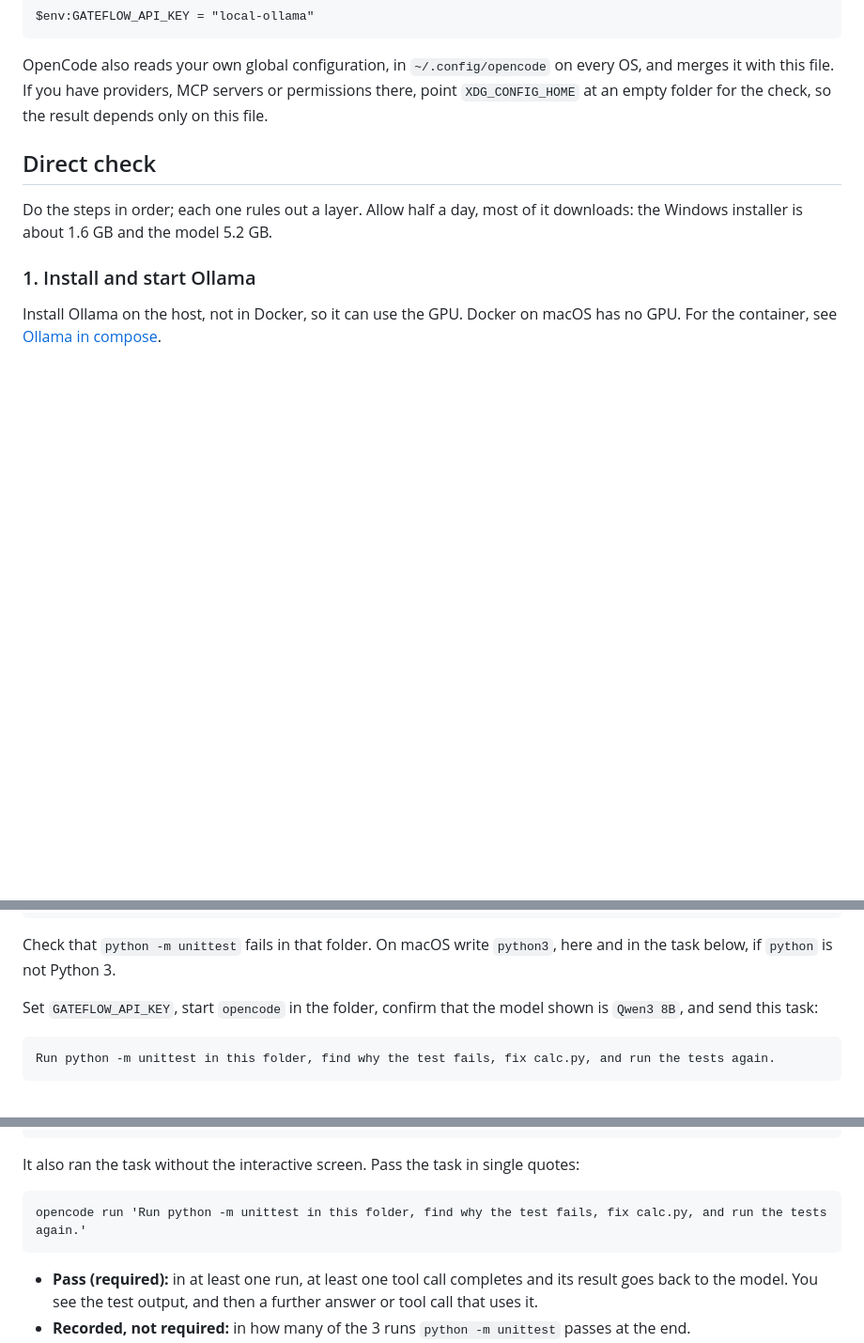
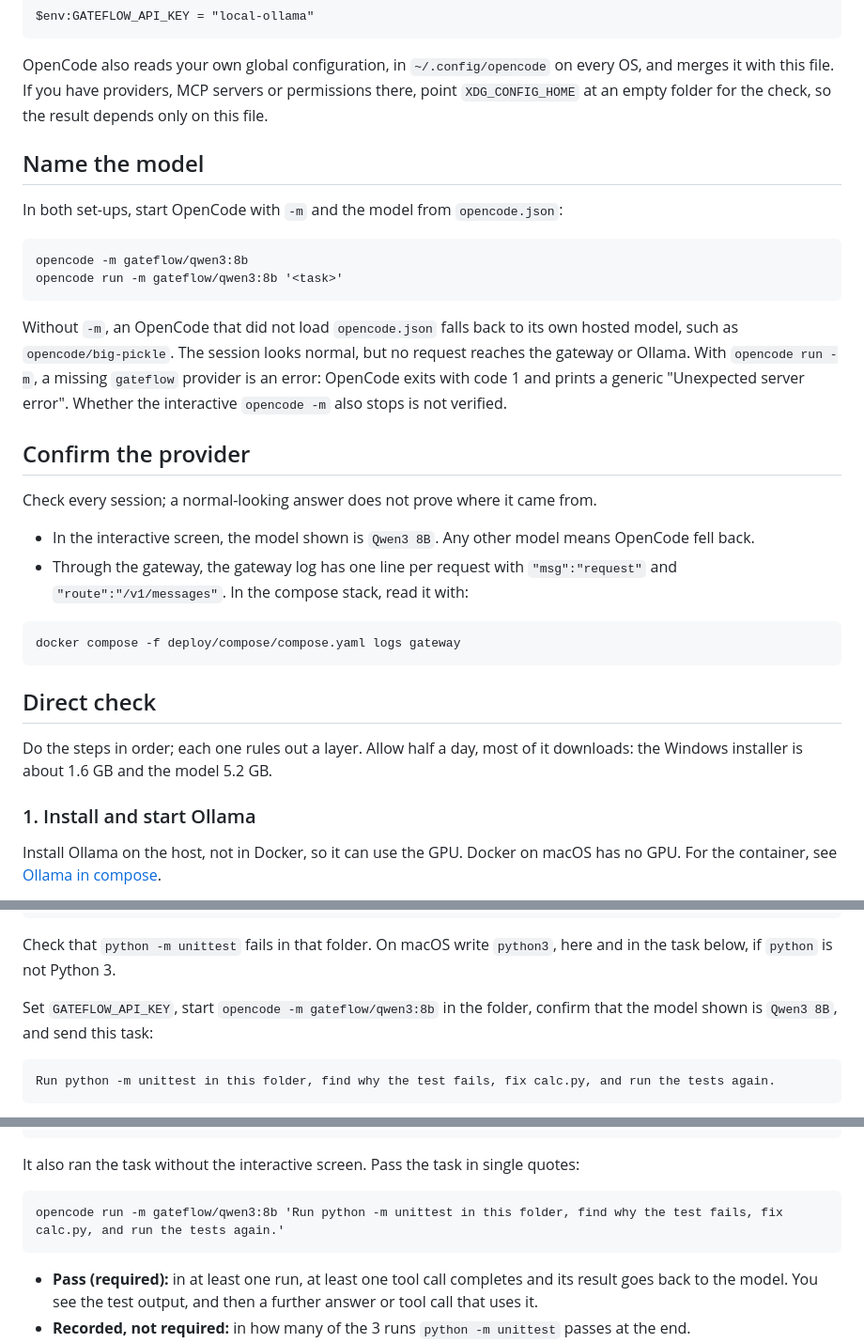
Before and after one commit to bibi45c/gateflow, a Markdown page: docs/clients/opencode.md, 3 parts joined by grey strips. Shown at 94% size. Drawn GitHub-style; blank space fills up the shorter version.

Commit message:
docs(client): make OpenCode fail instead of falling back to its hosted model (#97)
The OpenCode guide now starts OpenCode with -m gateflow/qwen3:8b in both set-ups. When the gateflow provider is missing, opencode run -m exits with code 1 and prints a generic "Unexpected server error" instead of falling back to a hosted model; the interactive opencode -m is not verified. A new section explains how to confirm the provider: the model shown in the interactive screen, and one gateway log line per request. A troubleshooting row covers the Git Bash PWD fallback.

Closes #59

````diff
--- a/docs/clients/opencode.md
+++ b/docs/clients/opencode.md
@@ -118,6 +118,34 @@ OpenCode also reads your own global configuration, in `~/.config/opencode` on ev
 OS, and merges it with this file. If you have providers, MCP servers or permissions
 there, point `XDG_CONFIG_HOME` at an empty folder for the check, so the result
 depends only on this file.
+
+## Name the model
+
+In both set-ups, start OpenCode with `-m` and the model from `opencode.json`:
+
+```text
+opencode -m gateflow/qwen3:8b
+opencode run -m gateflow/qwen3:8b '<task>'
+```
+
+Without `-m`, an OpenCode that did not load `opencode.json` falls back to its own
+hosted model, such as `opencode/big-pickle`. The session looks normal, but no request
+reaches the gateway or Ollama. With `opencode run -m`, a missing `gateflow` provider
+is an error: OpenCode exits with code 1 and prints a generic "Unexpected server
+error". Whether the interactive `opencode -m` also stops is not verified.
+
+## Confirm the provider
+
+Check every session; a normal-looking answer does not prove where it came from.
+
+- In the interactive screen, the model shown is `Qwen3 8B`. Any other model means
+  OpenCode fell back.
+- Through the gateway, the gateway log has one line per request with
+  `"msg":"request"` and `"route":"/v1/messages"`. In the compose stack, read it with:
+
+```text
+docker compose -f deploy/compose/compose.yaml logs gateway
+```
 
 ## Direct check
 
@@ -269,8 +297,8 @@ if __name__ == "__main__":
 Check that `python -m unittest` fails in that folder. On macOS write `python3`, here
 and in the task below, if `python` is not Python 3.
 
-Set `GATEFLOW_API_KEY`, start `opencode` in the folder, confirm that the model shown
-is `Qwen3 8B`, and send this task:
+Set `GATEFLOW_API_KEY`, start `opencode -m gateflow/qwen3:8b` in the folder, confirm
+that the model shown is `Qwen3 8B`, and send this task:
 
 ```text
 Run python -m unittest in this folder, find why the test fails, fix calc.py, and run the tests again.
@@ -290,7 +318,7 @@ and run commands in the folder without asking, and nothing else:
 It also ran the task without the interactive screen. Pass the task in single quotes:
 
 ```text
-opencode run 'Run python -m unittest in this folder, find why the test fails, fix calc.py, and run the tests again.'
+opencode run -m gateflow/qwen3:8b 'Run python -m unittest in this folder, find why the test fails, fix calc.py, and run the tests again.'
 ```
 
 - **Pass (required):** in at least one run, at least one tool call completes and its
````
Also changed, not shown: other parts of docs/clients/opencode.md (+1 -0 lines).
